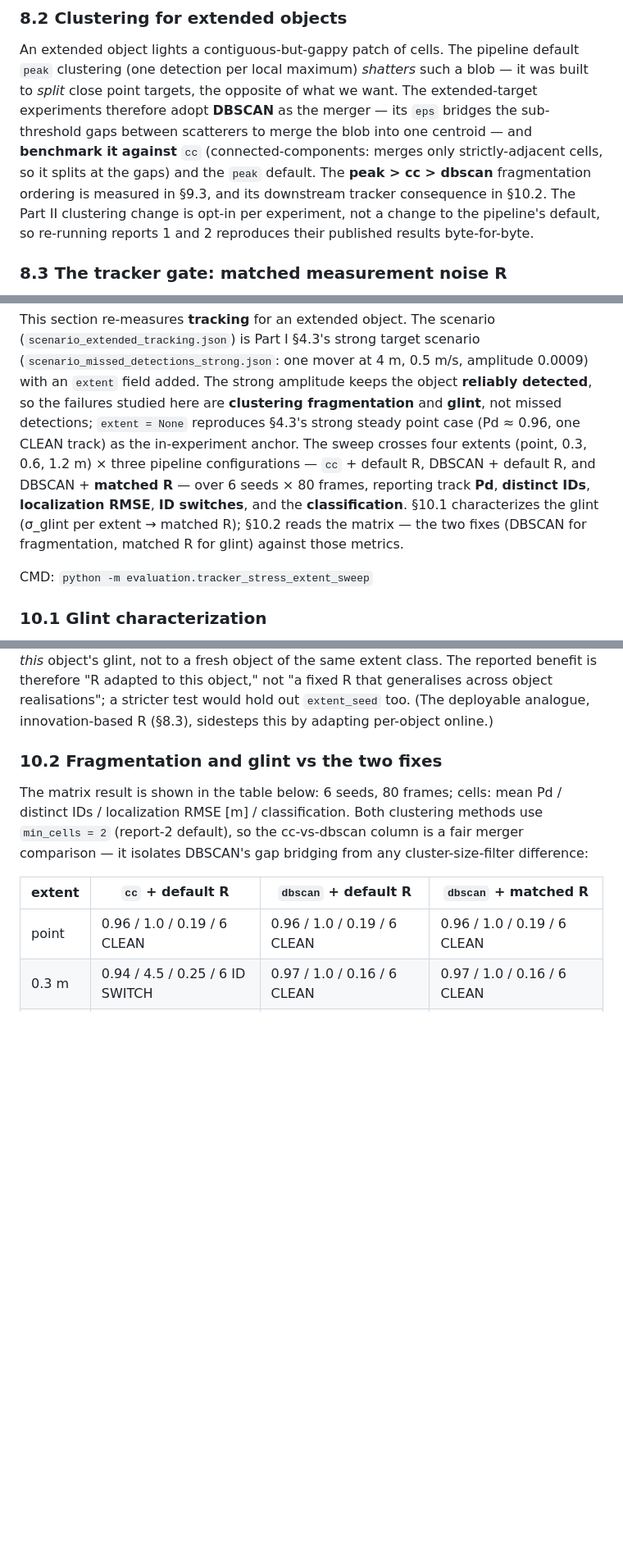
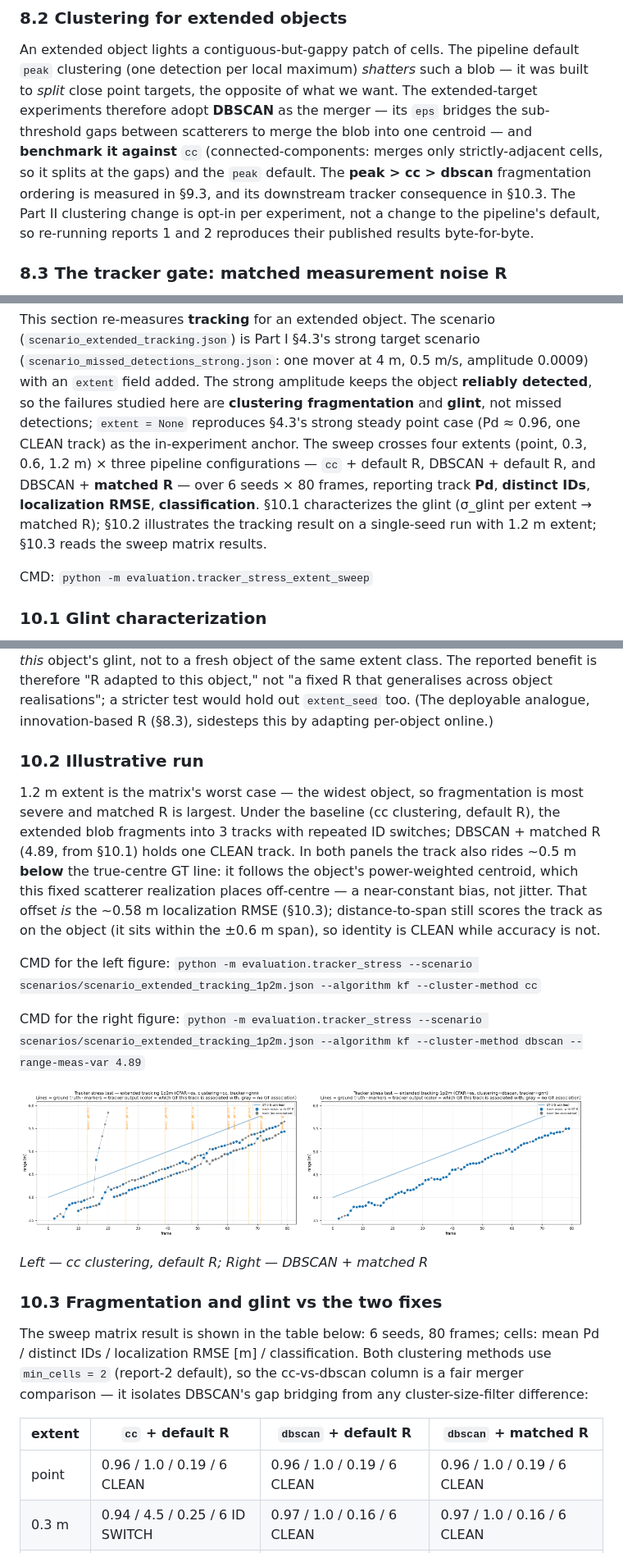
Before and after one commit to kathy-lee/fmcw_sim, a Markdown page: report/target_realism_test_report.md, 3 parts joined by grey strips. Shown at 82% size. Rendered like a GitHub page; pictures changed too: report/tracker_stress_extent_1p2m_cc.png (added), report/tracker_stress_extent_1p2m_dbscan_matchedR.png (added); blank space fills up the shorter version.

Commit message:
docs: insert a new section 10.2 in report 3

```diff
--- a/report/target_realism_test_report.md
+++ b/report/target_realism_test_report.md
@@ -718,7 +718,7 @@ The extended-target experiments therefore adopt **DBSCAN** as the merger — its
 centroid — and **benchmark it against** `cc` (connected-components: merges only
 strictly-adjacent cells, so it splits at the gaps) and the `peak` default. The
 **peak > cc > dbscan** fragmentation ordering is measured in §9.3, and its
-downstream tracker consequence in §10.2. The Part II clustering change is opt-in
+downstream tracker consequence in §10.3. The Part II clustering change is opt-in
 per experiment, not a change to the pipeline's default, so re-running reports 1
 and 2 reproduces their published results byte-for-byte.
 
@@ -917,10 +917,8 @@ fragmentation** and **glint**, not missed detections; `extent = None` reproduces
 anchor. The sweep crosses four extents (point, 0.3, 0.6, 1.2 m) ×
 three pipeline configurations — `cc` + default R, DBSCAN + default R, and DBSCAN +
 **matched R** — over 6 seeds × 80 frames, reporting track **Pd**, **distinct
-IDs**, **localization RMSE**, **ID switches**, and the **classification**. §10.1
-characterizes the glint (σ_glint per extent → matched R); §10.2 reads the matrix —
-the two fixes (DBSCAN for fragmentation, matched R for glint) against those
-metrics.
+IDs**, **localization RMSE**, **classification**. §10.1
+characterizes the glint (σ_glint per extent → matched R); §10.2 illustrates the tracking result on a single-seed run with 1.2 m extent; §10.3 reads the sweep matrix results.
 
 CMD: `python -m evaluation.tracker_stress_extent_sweep`
 
@@ -952,9 +950,30 @@ not "a fixed R that generalises across object realisations"; a stricter test wou
 hold out `extent_seed` too. (The deployable analogue, innovation-based R (§8.3),
 sidesteps this by adapting per-object online.)
 
-### 10.2 Fragmentation and glint vs the two fixes
+### 10.2 Illustrative run
 
-The matrix result is shown in the table below: 6 seeds, 80 frames; cells: mean Pd / distinct IDs / localization RMSE [m]
+1.2 m extent is the matrix's worst case — the widest object, so fragmentation is most
+severe and matched R is largest. Under the baseline (cc
+clustering, default R), the extended blob fragments into 3 tracks with repeated ID
+switches; DBSCAN + matched R (4.89, from §10.1) holds one CLEAN track. In both panels the
+track also rides ~0.5 m **below** the true-centre GT line: it follows the
+object's power-weighted centroid, which this fixed scatterer realization places
+off-centre — a near-constant bias, not jitter. That offset *is* the ~0.58 m
+localization RMSE (§10.3); distance-to-span still scores the track as on the
+object (it sits within the ±0.6 m span), so identity is CLEAN while accuracy is
+not.
+
+CMD for the left figure: `python -m evaluation.tracker_stress --scenario scenarios/scenario_extended_tracking_1p2m.json --algorithm kf --cluster-method cc`
+
+CMD for the right figure: `python -m evaluation.tracker_stress --scenario scenarios/scenario_extended_tracking_1p2m.json --algorithm kf --cluster-method dbscan --range-meas-var 4.89`
+
+<img src="tracker_stress_extent_1p2m_cc.png" width="48%"/> <img src="tracker_stress_extent_1p2m_dbscan_matchedR.png" width="48%"/>
+
+*Left — cc clustering, default R; Right — DBSCAN + matched R*
+
+### 10.3 Fragmentation and glint vs the two fixes
+
+The sweep matrix result is shown in the table below: 6 seeds, 80 frames; cells: mean Pd / distinct IDs / localization RMSE [m]
 / classification. Both clustering methods use `min_cells = 2` (report-2 default), so the
 cc-vs-dbscan column is a fair merger comparison — it isolates DBSCAN's gap
 bridging from any cluster-size-filter difference:
```
Also changed, not shown: other parts of report/target_realism_test_report.md (+3 -3 lines), report/tracker_stress_extent_1p2m_peak.png (added), 2 other files.
